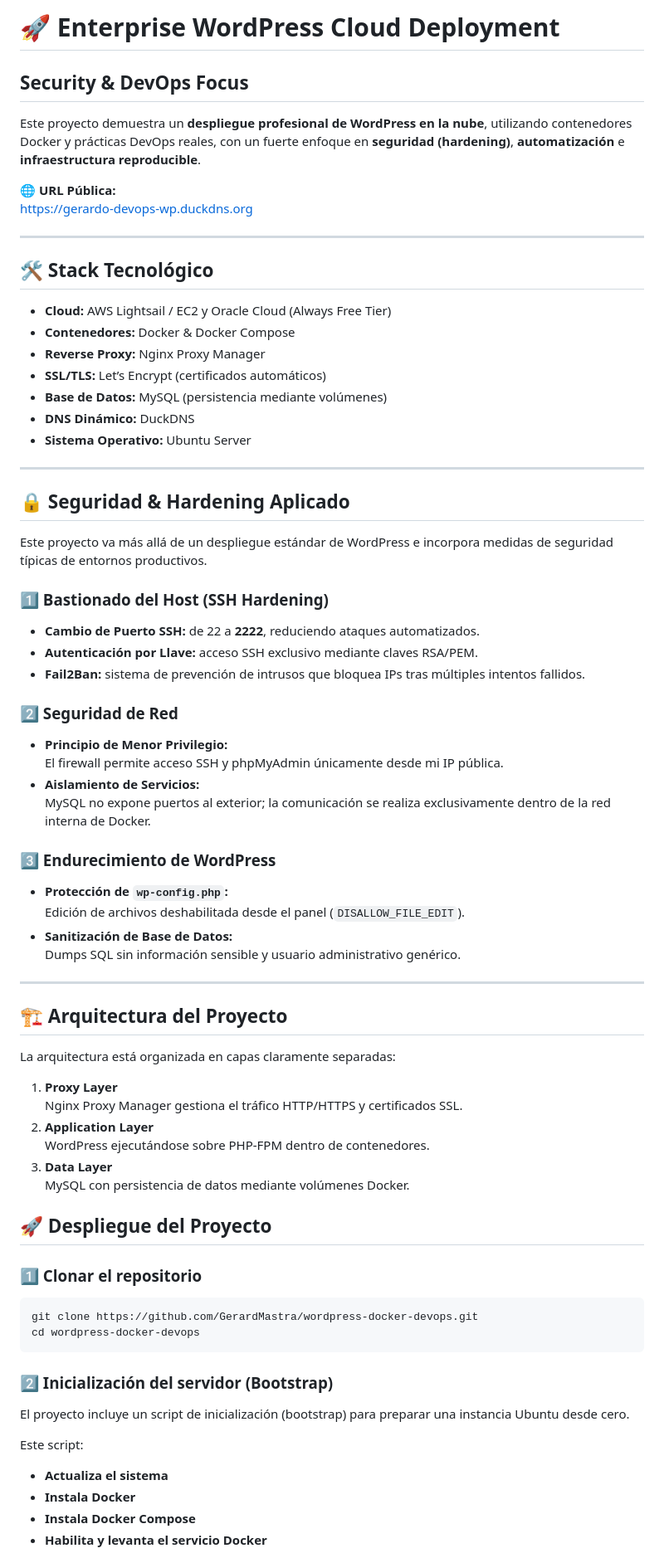
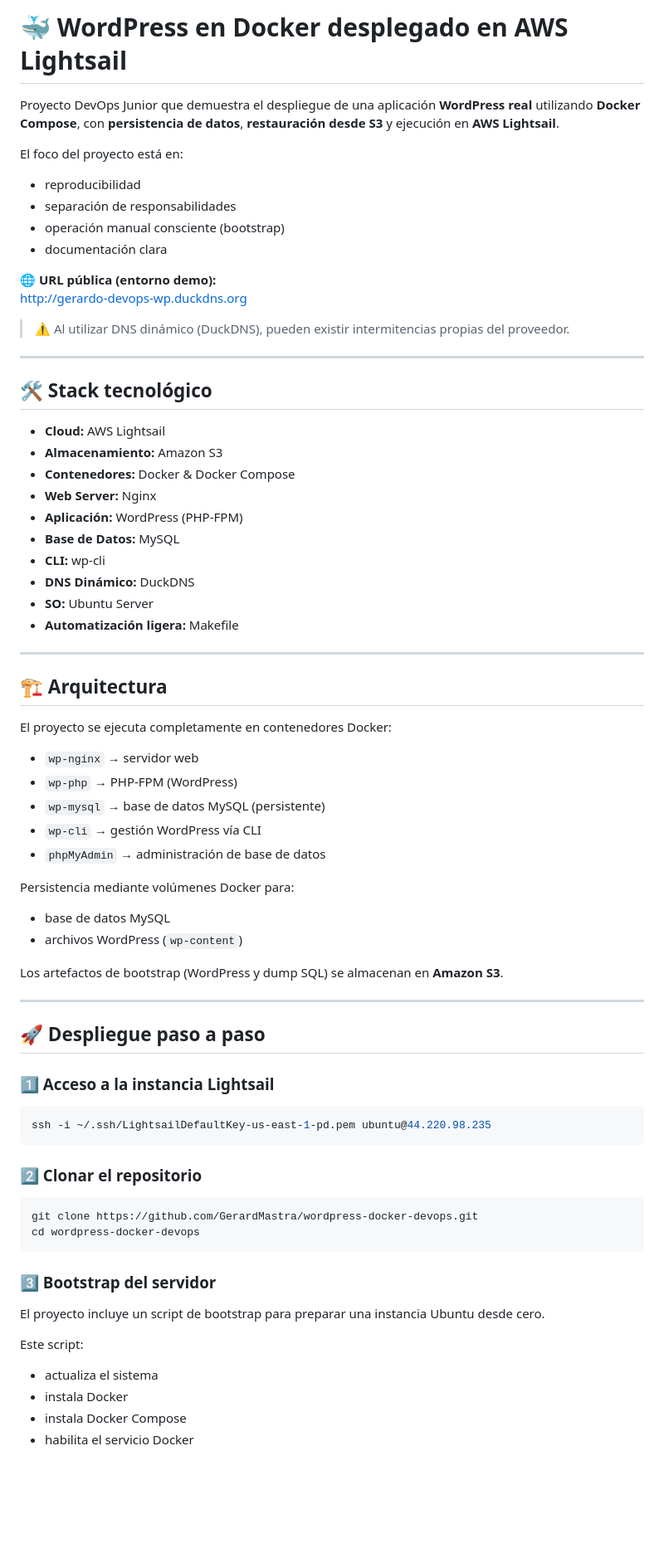
Before and after one commit to GerardMastra/wordpress-docker-devops, a Markdown page: README.md, the part around one of its changes. Shown at 83% size. Rendered like a GitHub page; blank space fills up the shorter version.

````diff
--- a/README.md
+++ b/README.md
@@ -1,80 +1,78 @@
-# 🚀 Enterprise WordPress Cloud Deployment
+# 🐳 WordPress en Docker desplegado en AWS Lightsail
 
-## Security & DevOps Focus
+Proyecto DevOps Junior que demuestra el despliegue de una aplicación **WordPress real** utilizando **Docker Compose**, con **persistencia de datos**, **restauración desde S3** y ejecución en **AWS Lightsail**.
 
-Este proyecto demuestra un **despliegue profesional de WordPress en la nube**, utilizando contenedores Docker y prácticas DevOps reales, con un fuerte enfoque en **seguridad (hardening)**, **automatización** e **infraestructura reproducible**.
+El foco del proyecto está en:
 
-🌐 **URL Pública:**
-<https://gerardo-devops-wp.duckdns.org>
+- reproducibilidad
+- separación de responsabilidades
+- operación manual consciente (bootstrap)
+- documentación clara
+
+🌐 **URL pública (entorno demo):**
+<http://gerardo-devops-wp.duckdns.org>
+
+> ⚠️ Al utilizar DNS dinámico (DuckDNS), pueden existir intermitencias propias del proveedor.
 
 ---
 
-## 🛠 Stack Tecnológico
+## 🛠 Stack tecnológico
 
-- **Cloud:** AWS Lightsail / EC2 y Oracle Cloud (Always Free Tier)
+- **Cloud:** AWS Lightsail
+- **Almacenamiento:** Amazon S3
 - **Contenedores:** Docker & Docker Compose
-- **Reverse Proxy:** Nginx Proxy Manager
-- **SSL/TLS:** Let’s Encrypt (certificados automáticos)
-- **Base de Datos:** MySQL (persistencia mediante volúmenes)
+- **Web Server:** Nginx
+- **Aplicación:** WordPress (PHP-FPM)
+- **Base de Datos:** MySQL
+- **CLI:** wp-cli
 - **DNS Dinámico:** DuckDNS
-- **Sistema Operativo:** Ubuntu Server
+- **SO:** Ubuntu Server
+- **Automatización ligera:** Makefile
 
 ---
 
-## 🔒 Seguridad & Hardening Aplicado
+## 🏗 Arquitectura
 
-Este proyecto va más allá de un despliegue estándar de WordPress e incorpora medidas de seguridad típicas de entornos productivos.
+El proyecto se ejecuta completamente en contenedores Docker:
 
-### 1️⃣ Bastionado del Host (SSH Hardening)
+- `wp-nginx` → servidor web
+- `wp-php` → PHP-FPM (WordPress)
+- `wp-mysql` → base de datos MySQL (persistente)
+- `wp-cli` → gestión WordPress vía CLI
+- `phpMyAdmin` → administración de base de datos
 
-- **Cambio de Puerto SSH:** de 22 a **2222**, reduciendo ataques automatizados.
-- **Autenticación por Llave:** acceso SSH exclusivo mediante claves RSA/PEM.
-- **Fail2Ban:** sistema de prevención de intrusos que bloquea IPs tras múltiples intentos fallidos.
+Persistencia mediante volúmenes Docker para:
 
-### 2️⃣ Seguridad de Red
+- base de datos MySQL
+- archivos WordPress (`wp-content`)
 
-- **Principio de Menor Privilegio:**
-  El firewall permite acceso SSH y phpMyAdmin únicamente desde mi IP pública.
-- **Aislamiento de Servicios:**
-  MySQL no expone puertos al exterior; la comunicación se realiza exclusivamente dentro de la red interna de Docker.
-
-### 3️⃣ Endurecimiento de WordPress
-
-- **Protección de `wp-config.php`:**
-  Edición de archivos deshabilitada desde el panel (`DISALLOW_FILE_EDIT`).
-- **Sanitización de Base de Datos:**
-  Dumps SQL sin información sensible y usuario administrativo genérico.
+Los artefactos de bootstrap (WordPress y dump SQL) se almacenan en **Amazon S3**.
 
 ---
 
-## 🏗 Arquitectura del Proyecto
+## 🚀 Despliegue paso a paso
 
-La arquitectura está organizada en capas claramente separadas:
+### 1️⃣ Acceso a la instancia Lightsail
 
-1. **Proxy Layer**
-   Nginx Proxy Manager gestiona el tráfico HTTP/HTTPS y certificados SSL.
-2. **Application Layer**
-   WordPress ejecutándose sobre PHP-FPM dentro de contenedores.
-3. **Data Layer**
-   MySQL con persistencia de datos mediante volúmenes Docker.
+```bash
+ssh -i ~/.ssh/LightsailDefaultKey-us-east-1-pd.pem ubuntu@44.220.98.235
+```
 
-## 🚀 Despliegue del Proyecto
-
-### 1️⃣ Clonar el repositorio
+### 2️⃣ Clonar el repositorio
 
 ```bash
 git clone https://github.com/GerardMastra/wordpress-docker-devops.git
 cd wordpress-docker-devops
 ```
 
-### 2️⃣ Inicialización del servidor (Bootstrap)
+### 3️⃣ Bootstrap del servidor
 
-El proyecto incluye un script de inicialización (bootstrap) para preparar una instancia Ubuntu desde cero.
+El proyecto incluye un script de bootstrap para preparar una instancia Ubuntu desde cero.
 
 Este script:
 
-- **Actualiza el sistema**
-- **Instala Docker**
-- **Instala Docker Compose**
-- **Habilita y levanta el servicio Docker**
+- actualiza el sistema
+- instala Docker
+- instala Docker Compose
+- habilita el servicio Docker
 
````
Also changed, not shown: other parts of README.md (+127 -55 lines).
